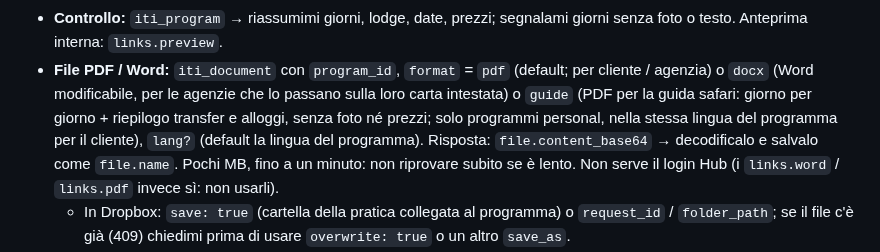
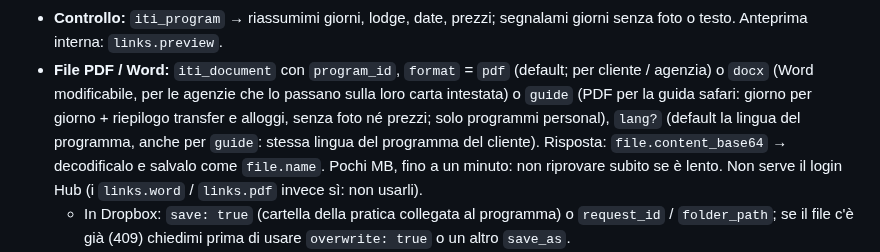
Before and after one commit to rdesibi1973/hub, a Markdown page: docs/COWORK_INSTRUCTIONS.md, the part around the change. Drawn GitHub-style.

Commit message:
Cowork instructions: guide line tidied
Co-Authored-By: Claude Opus 5.5 <noreply@anthropic.com>

```diff
--- a/docs/COWORK_INSTRUCTIONS.md
+++ b/docs/COWORK_INSTRUCTIONS.md
@@ -70,8 +70,8 @@ mostrami il risultato, poi confirm dopo il mio ok.
   Anteprima interna: `links.preview`.
 - **File PDF / Word:** `iti_document` con `program_id`, `format` = `pdf` (default; per cliente / agenzia) o `docx`
   (Word modificabile, per le agenzie che lo passano sulla loro carta intestata) o `guide` (PDF per la guida safari:
-  giorno per giorno + riepilogo transfer e alloggi, senza foto né prezzi; solo programmi personal, nella stessa lingua del programma per il cliente),
-  `lang?` (default la lingua del programma).
+  giorno per giorno + riepilogo transfer e alloggi, senza foto né prezzi; solo programmi personal),
+  `lang?` (default la lingua del programma, anche per `guide`: stessa lingua del programma del cliente).
   Risposta: `file.content_base64` → decodificalo e salvalo come `file.name`. Pochi MB, fino a un minuto: non riprovare
   subito se è lento. Non serve il login Hub (i `links.word` / `links.pdf` invece sì: non usarli).
   - In Dropbox: `save: true` (cartella della pratica collegata al programma) o `request_id` / `folder_path`;
```
